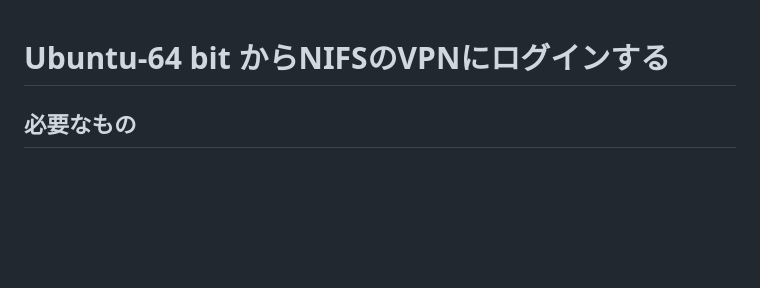
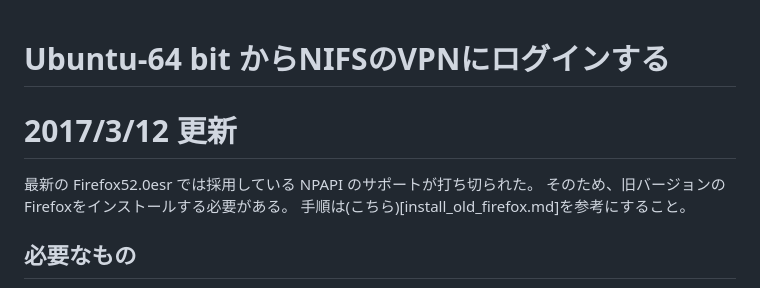
Before and after one commit to fujii-team/tech_notes, a Markdown page: NIFS/f5_network.md, the part around the change. Drawn GitHub-style; blank space fills up the shorter version.

```diff
--- a/NIFS/f5_network.md
+++ b/NIFS/f5_network.md
@@ -1,4 +1,9 @@
 # Ubuntu-64 bit からNIFSのVPNにログインする
+
+# 2017/3/12 更新
+最新の Firefox52.0esr では採用している NPAPI のサポートが打ち切られた。
+そのため、旧バージョンのFirefoxをインストールする必要がある。
+手順は(こちら)[install_old_firefox.md]を参考にすること。
 
 ## 必要なもの
 + NIFSの OTP アカウント、OTPカード
```
Also changed, not shown: ubuntu/ml_server.md (added, +38 -0 lines), ubuntu/ml_server_usage.md (added, +121 -0 lines), ubuntu/cuda_download.png (added).
